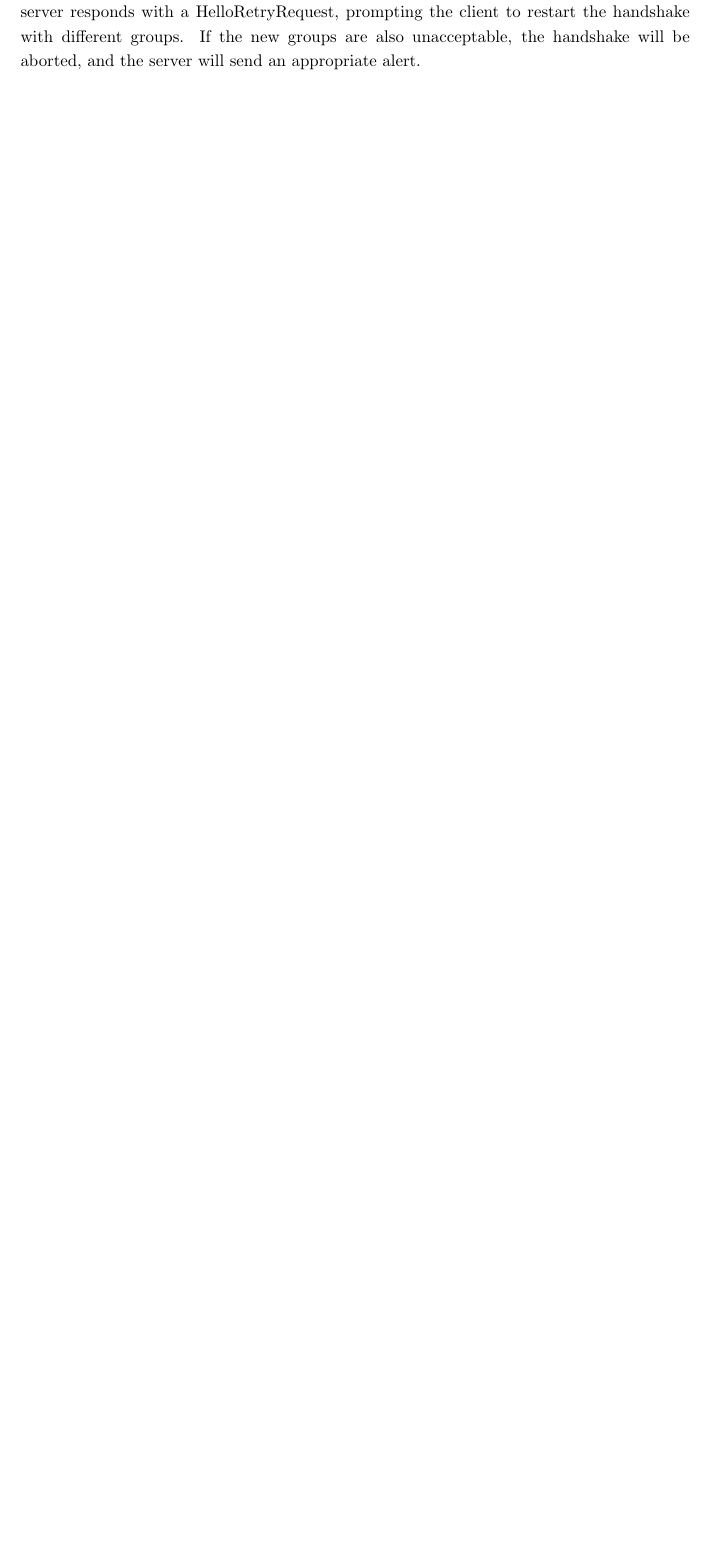
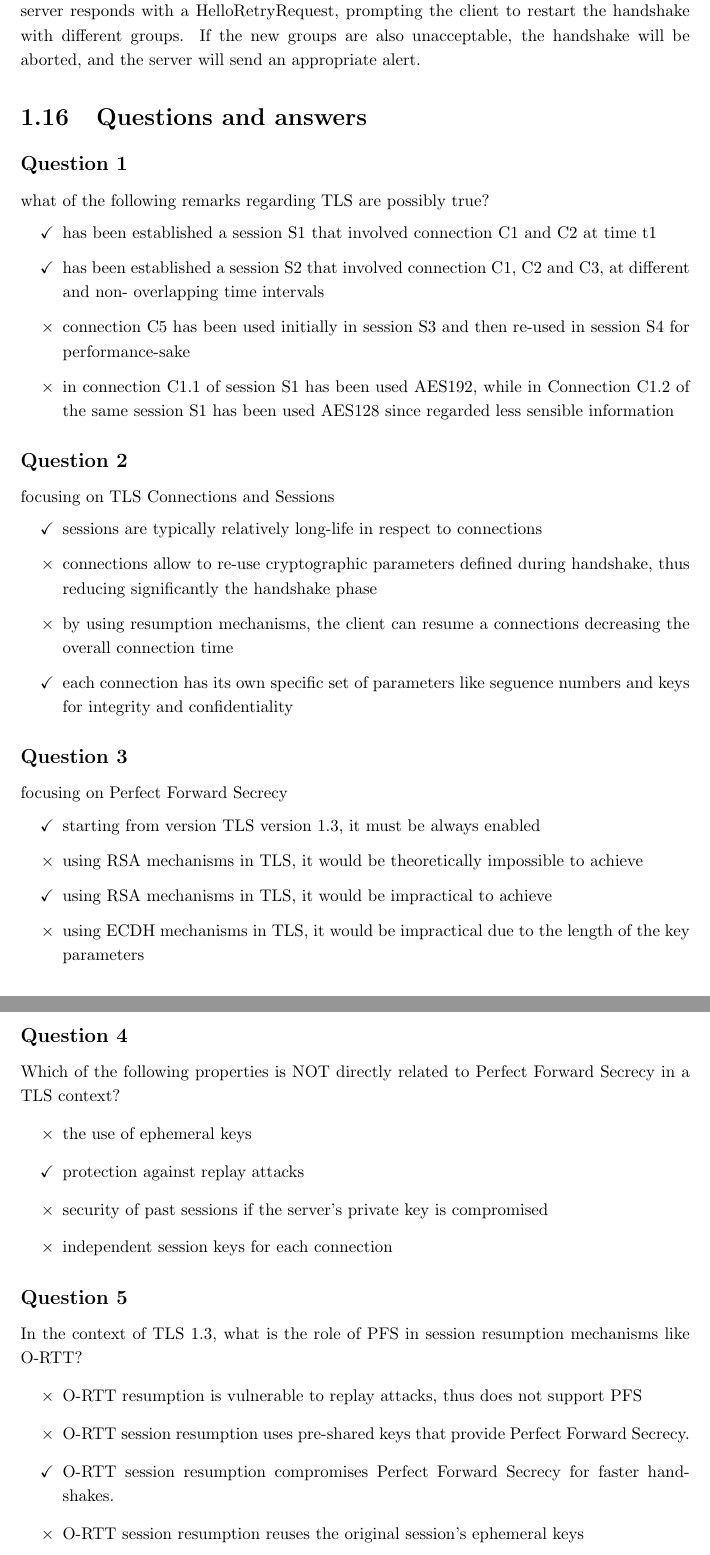
Before and after one commit to Sephrost/Advanced-ISS, a LaTeX document (main.tex, which reads QA1.tex): part of page 19 of 22 before the commit and two parts of pages 19 and 20 of 23 after it, the two joined at a grey line, cut so that both start at the same text, the shorter picture padded with empty space. Compiled offline with pdfLaTeX.

Commit message:
Added questions

```diff
--- /dev/null
+++ b/QA1.tex
@@ -0,0 +1,69 @@
+\section{Questions and answers}
+\subsection*{Question 1}
+
+what of the following remarks regarding TLS are possibly true?
+\begin{itemize}
+  \item[\checkmark] has been established a session S1 that involved
+    connection C1 and C2 at time t1
+  \item[\checkmark] has been established a session S2 that involved
+    connection C1, C2 and C3, at different and non- overlapping time
+    intervals
+  \item[$\times$] connection C5 has been used initially in session S3
+    and then re-used in session S4 for performance-sake
+  \item[$\times$] in connection C1.1 of session S1 has been used
+    AES192, while in Connection C1.2 of the same session S1 has been
+    used AES128 since regarded less sensible information
+\end{itemize}
+%its a and b
+
+\subsection*{Question 2}
+focusing on TLS Connections and Sessions
+\begin{itemize}
+  \correct sessions are typically relatively long-life in respect to
+  connections
+  \incorrect connections allow to re-use cryptographic parameters
+  defined during handshake, thus reducing significantly the handshake
+  phase
+  \incorrect by using resumption mechanisms, the client can resume a
+  connections decreasing the overall connection time
+  \correct each connection has its own specific set of parameters like
+  seguence numbers and keys for integrity and confidentiality
+\end{itemize}
+\subsection*{Question 3}
+focusing on Perfect Forward Secrecy
+\begin{itemize}
+  \correct starting from version TLS version 1.3, it must be always
+  enabled
+  \incorrect using RSA mechanisms in TLS, it would be theoretically
+  impossible to achieve
+  \correct using RSA mechanisms in TLS, it would be impractical to
+  achieve
+  \incorrect using ECDH mechanisms in TLS, it would be impractical due
+  to the length of the key parameters
+\end{itemize}
+\subsection*{Question 4}
+Which of the following properties is NOT directly related to Perfect
+Forward Secrecy in a TLS context?
+\begin{itemize}
+  \incorrect the use of ephemeral keys
+  \correct protection against replay attacks
+  \incorrect security of past sessions if the server's private key is compromised
+  \incorrect independent session keys for each connection
+\end{itemize}
+
+\subsection*{Question 5}
+In the context of TLS 1.3, what is the role of PFS in session
+resumption mechanisms like O-RTT?
+\begin{itemize}
+  \incorrect O-RTT resumption is vulnerable to replay attacks, thus
+  does not support PFS
+  \incorrect O-RTT session resumption uses pre-shared keys that
+  provide Perfect Forward Secrecy.
+  \correct O-RTT session resumption compromises Perfect Forward
+  Secrecy for faster handshakes.
+  \incorrect O-RTT session resumption reuses the original session's
+  ephemeral keys
+\end{itemize}
+
+
+\subsection*{Question 6}
--- a/main.tex
+++ b/main.tex
@@ -67,6 +67,9 @@
     {\setlength\itemindent{15pt} \item[-] #1}
 }
 
+\newcommand{\correct}{\item[\checkmark]}
+\newcommand{\incorrect}{\item[$\times$]}
+
 % ------------------------------------------------------------------------------
 
 \begin{document}
```
Also changed, not shown: QA1.tex (21 more changed lines), main.tex (1 more changed lines).
